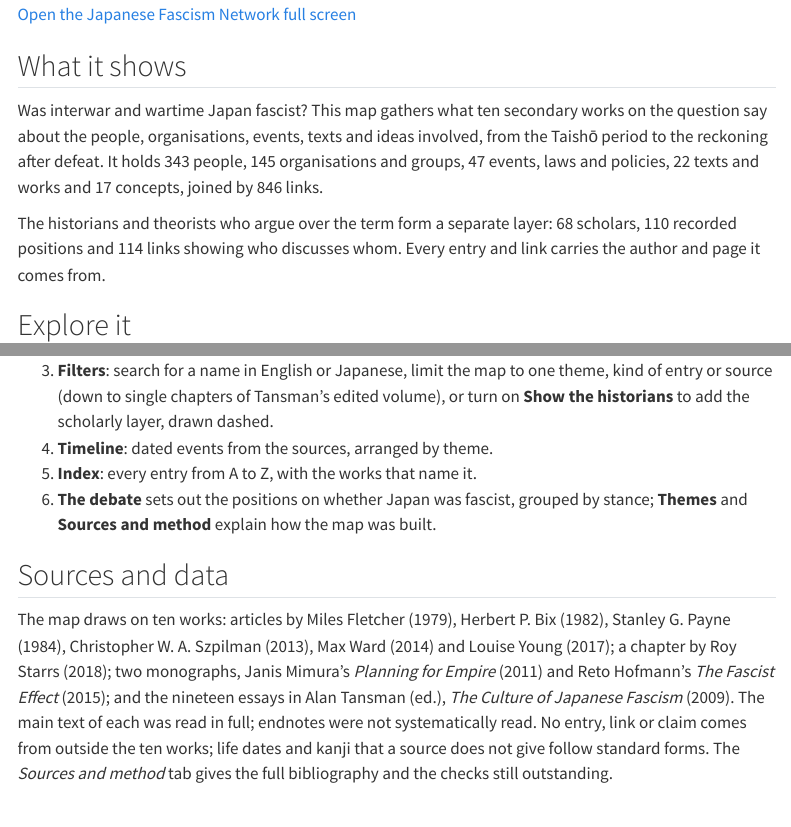
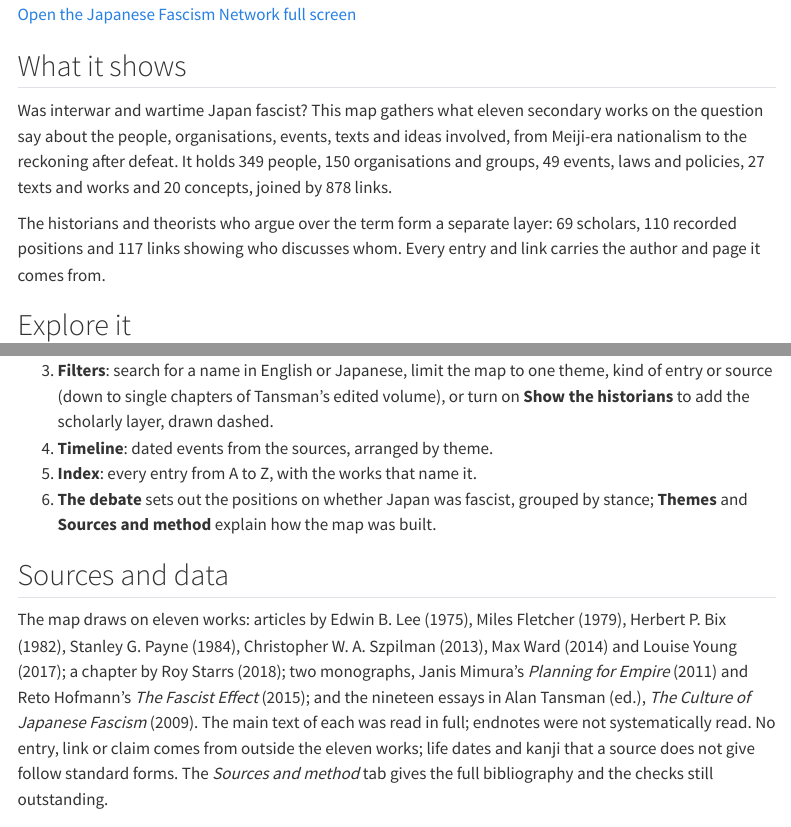
Before and after one commit to whitecresta/whitecresta.github.io, a Quarto document (tools/japanese-fascism-network/index.qmd): the page in a window 1100 px wide, from 130 px down, and a second part further down, joined at a grey line. Rendered offline with R 4.5, knitr and Pandoc in place of Quarto, with nearby package versions; menus at the side of the page are left out.

Commit message:
Update Japanese Fascism Network to eleven sources
New export adds Edwin B. Lee, 'Nichiren and Nationalism' (1975), on
Tanaka Chigaku: 664 entries, 878 historical and 117 historiographical
links, coverage from the 1880s. Cleaned as before: light theme, site
type and square corners. The tool page gives the new source and
counts, moves to version 0.3, and the app link is cache-busted to v=4.

Co-Authored-By: Claude Opus 5.5 <noreply@anthropic.com>
Claude-Session: https://claude.ai/code/session_01NP6VsuAUN6ggX4U1duyLQw

````diff
--- a/tools/japanese-fascism-network/index.qmd
+++ b/tools/japanese-fascism-network/index.qmd
@@ -1,6 +1,6 @@
 ---
 title: "Japanese Fascism Network"
-description: "An interactive map of the people, organisations, events, texts and ideas in ten secondary works on fascism in Japan, 1910s to 1950s, with the historians who argue over the term shown as a separate layer."
+description: "An interactive map of the people, organisations, events, texts and ideas in eleven secondary works on fascism in Japan, 1880s to 1950s, with the historians who argue over the term shown as a separate layer."
 date: 2026-09-28
 categories: [network, fascism, historiography, 1930s]
 toc: true
@@ -15,13 +15,13 @@ toc: true
 </div>
 ```
 
-[Open the Japanese Fascism Network full screen](app/index.html?v=3){.tool-launch}
+[Open the Japanese Fascism Network full screen](app/index.html?v=4){.tool-launch}
 
 ## What it shows
 
-Was interwar and wartime Japan fascist? This map gathers what ten secondary works on the question say about the people, organisations, events, texts and ideas involved, from the Taishō period to the reckoning after defeat. It holds 343 people, 145 organisations and groups, 47 events, laws and policies, 22 texts and works and 17 concepts, joined by 846 links.
+Was interwar and wartime Japan fascist? This map gathers what eleven secondary works on the question say about the people, organisations, events, texts and ideas involved, from Meiji-era nationalism to the reckoning after defeat. It holds 349 people, 150 organisations and groups, 49 events, laws and policies, 27 texts and works and 20 concepts, joined by 878 links.
 
-The historians and theorists who argue over the term form a separate layer: 68 scholars, 110 recorded positions and 114 links showing who discusses whom. Every entry and link carries the author and page it comes from.
+The historians and theorists who argue over the term form a separate layer: 69 scholars, 110 recorded positions and 117 links showing who discusses whom. Every entry and link carries the author and page it comes from.
 
 ## Explore it
 
@@ -44,7 +44,7 @@ The Japanese Fascism Network needs a larger screen. Use the button above to open
 
 ## Sources and data
 
-The map draws on ten works: articles by Miles Fletcher (1979), Herbert P. Bix (1982), Stanley G. Payne (1984), Christopher W. A. Szpilman (2013), Max Ward (2014) and Louise Young (2017); a chapter by Roy Starrs (2018); two monographs, Janis Mimura's *Planning for Empire* (2011) and Reto Hofmann's *The Fascist Effect* (2015); and the nineteen essays in Alan Tansman (ed.), *The Culture of Japanese Fascism* (2009). The main text of each was read in full; endnotes were not systematically read. No entry, link or claim comes from outside the ten works; life dates and kanji that a source does not give follow standard forms. The *Sources and method* tab gives the full bibliography and the checks still outstanding.
+The map draws on eleven works: articles by Edwin B. Lee (1975), Miles Fletcher (1979), Herbert P. Bix (1982), Stanley G. Payne (1984), Christopher W. A. Szpilman (2013), Max Ward (2014) and Louise Young (2017); a chapter by Roy Starrs (2018); two monographs, Janis Mimura's *Planning for Empire* (2011) and Reto Hofmann's *The Fascist Effect* (2015); and the nineteen essays in Alan Tansman (ed.), *The Culture of Japanese Fascism* (2009). The main text of each was read in full; endnotes were not systematically read. No entry, link or claim comes from outside the eleven works; life dates and kanji that a source does not give follow standard forms. The *Sources and method* tab gives the full bibliography and the checks still outstanding.
 
 ## How to cite
 
````
Also changed, not shown: tools/japanese-fascism-network/app/index.html, tools/japanese-fascism-network/index.qmd (6 more changed lines).
